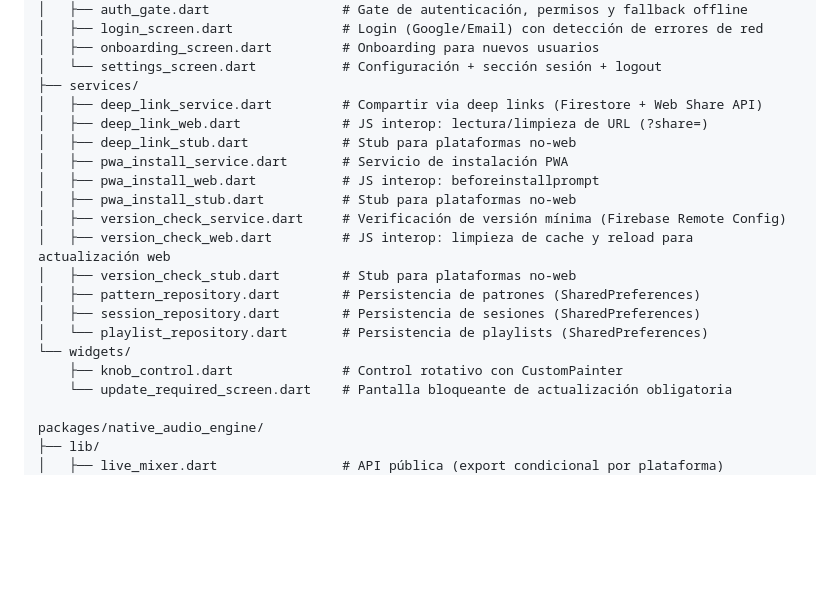
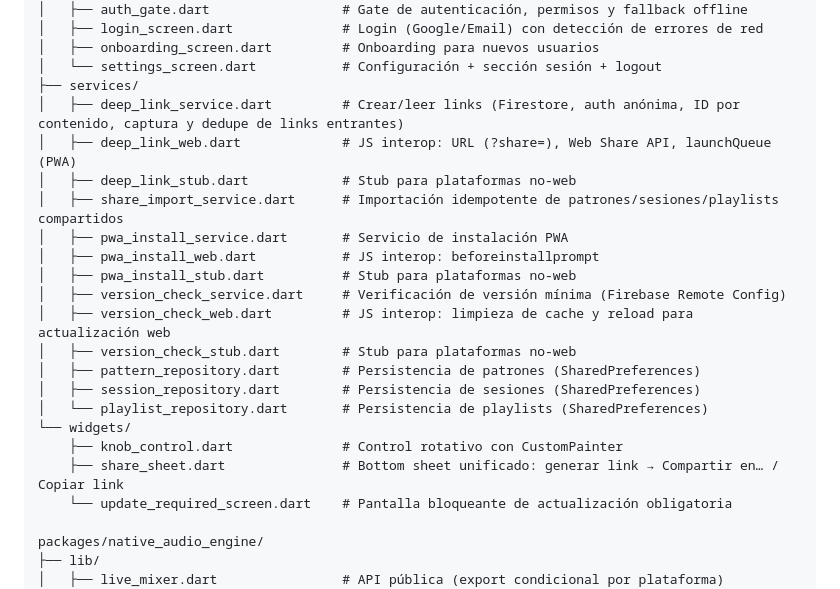
Before and after one commit to randazzofederico-coder/Metronomo, a Markdown page: README.md, the part around one of its changes. GitHub-like rendering; blank space fills up the shorter version.

```diff
--- a/README.md
+++ b/README.md
@@ -157,9 +184,10 @@ lib/
 │   ├── onboarding_screen.dart         # Onboarding para nuevos usuarios
 │   └── settings_screen.dart           # Configuración + sección sesión + logout
 ├── services/
-│   ├── deep_link_service.dart         # Compartir via deep links (Firestore + Web Share API)
-│   ├── deep_link_web.dart             # JS interop: lectura/limpieza de URL (?share=)
+│   ├── deep_link_service.dart         # Crear/leer links (Firestore, auth anónima, ID por contenido, captura y dedupe de links entrantes)
+│   ├── deep_link_web.dart             # JS interop: URL (?share=), Web Share API, launchQueue (PWA)
 │   ├── deep_link_stub.dart            # Stub para plataformas no-web
+│   ├── share_import_service.dart      # Importación idempotente de patrones/sesiones/playlists compartidos
 │   ├── pwa_install_service.dart       # Servicio de instalación PWA
 │   ├── pwa_install_web.dart           # JS interop: beforeinstallprompt
 │   ├── pwa_install_stub.dart          # Stub para plataformas no-web
@@ -171,6 +199,7 @@ lib/
 │   └── playlist_repository.dart       # Persistencia de playlists (SharedPreferences)
 └── widgets/
     ├── knob_control.dart              # Control rotativo con CustomPainter
+    ├── share_sheet.dart               # Bottom sheet unificado: generar link → Compartir en… / Copiar link
     └── update_required_screen.dart    # Pantalla bloqueante de actualización obligatoria
 
 packages/native_audio_engine/
```
Also changed, not shown: other parts of README.md (+27 -0 lines).
